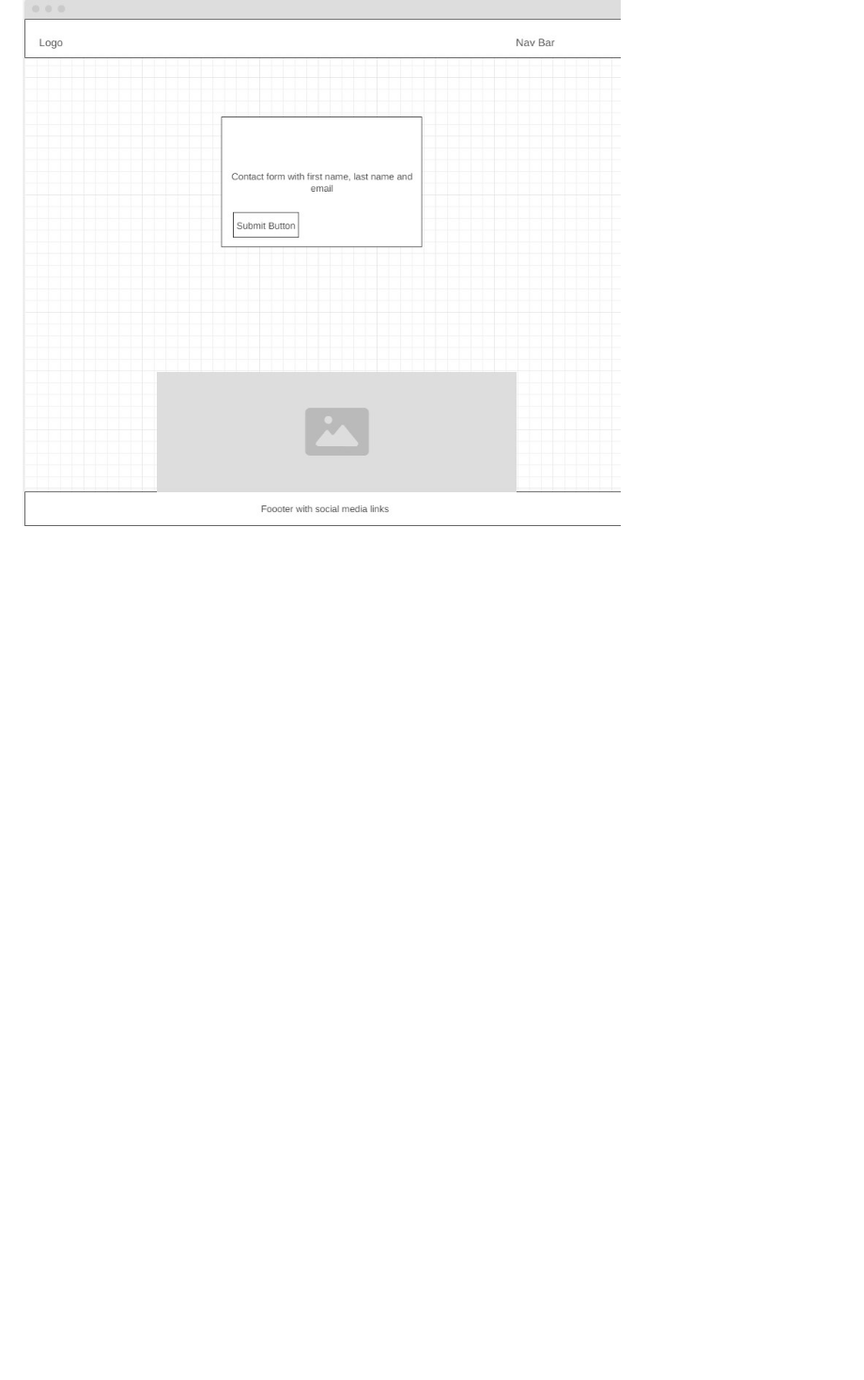
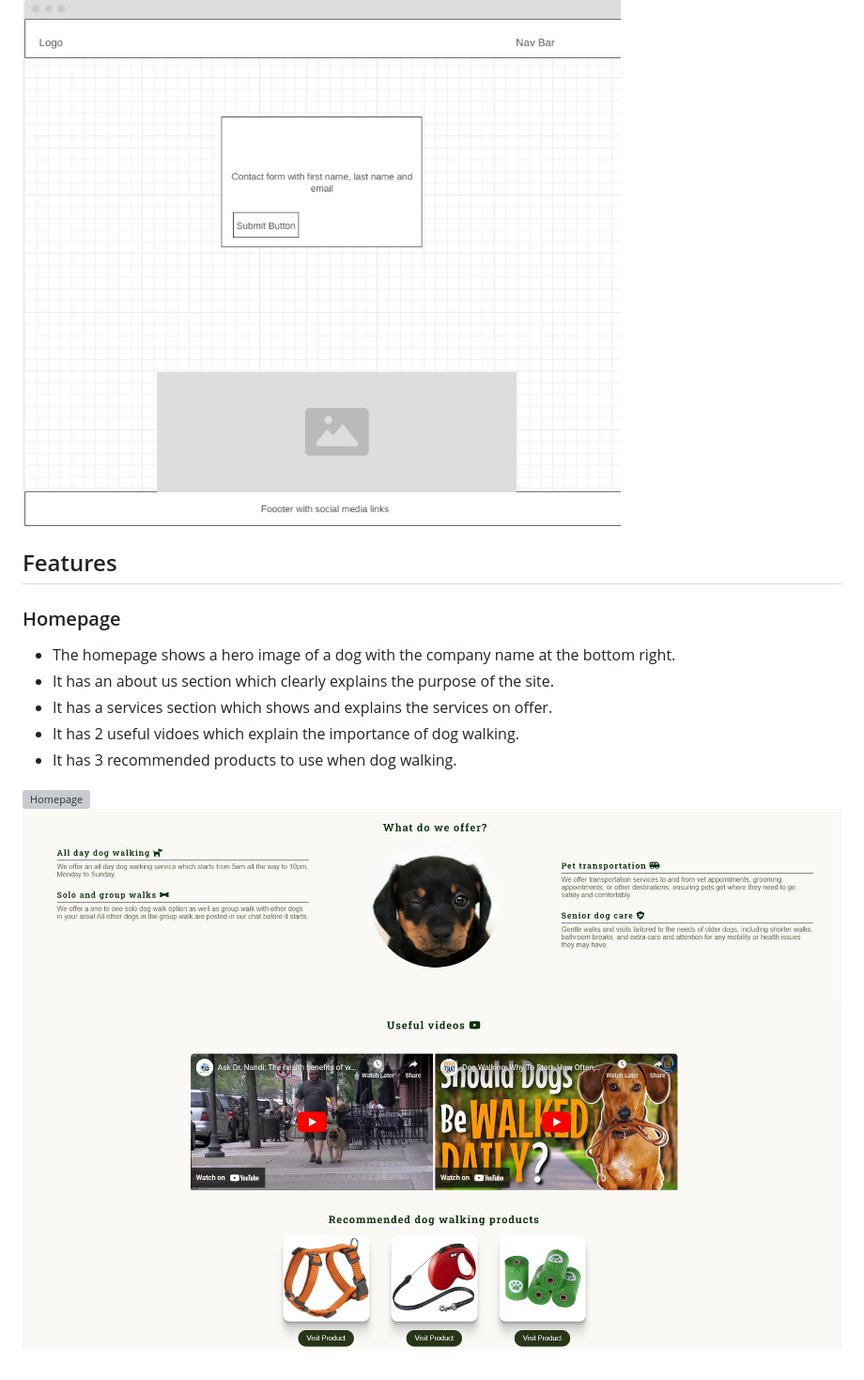
Before and after one commit to Brad-Hammond/Happy-Hounds, a Markdown page: README.md, the part around the change. Shown: that part at 94% size. Rendered like a GitHub page; blank space fills up the shorter version; grey boxes are pictures that could not be loaded.

Commit message:
Readme: Added features section and started the - homepage features section.

```diff
--- a/README.md
+++ b/README.md
@@ -95,3 +95,17 @@ This is my gallery page mock-up on desktop, in the final product I opted for a d
 This is my contact page mock-up on desktop, this was a good reference but I opted for an animated background and a more circular border on the form section.<br>
 
 ![Desktop Contact Page](assets/readmeimages/Contact-Desktop.jpg)
+
+## Features
+
+### Homepage
+
+- The homepage shows a hero image of a dog with the company name at the bottom right.
+- It has an about us section which clearly explains the purpose of the site.
+- It has a services section which shows and explains the services on offer.
+- It has 2 useful vidoes which explain the importance of dog walking.
+- It has 3 recommended products to use when dog walking.<br>
+
+![Homepage](assets/readmeimages/Homepage-Feature.jpg)
+![Homepage-2](assets/readmeimages/Homepage-feature-2.jpg)
+![Homepage-3](assets/readmeimages/Homepage-Features-3.jpg)
```
